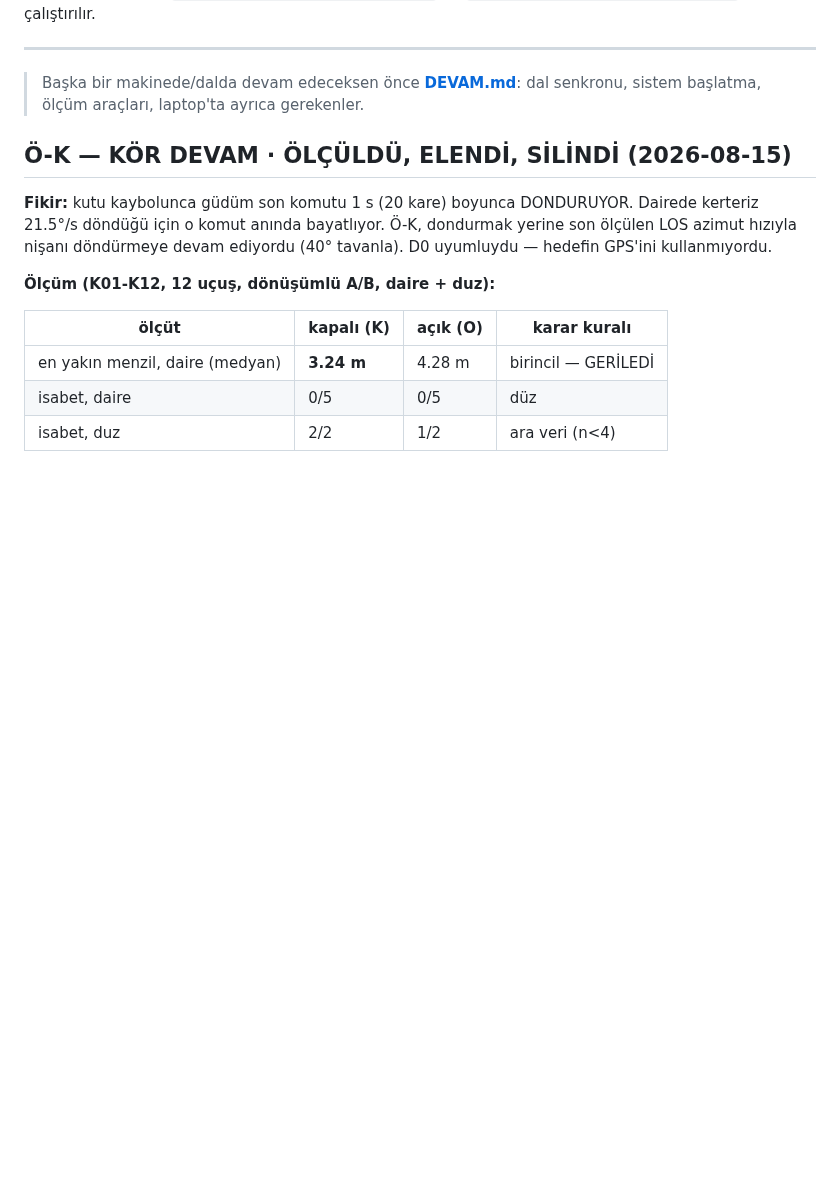
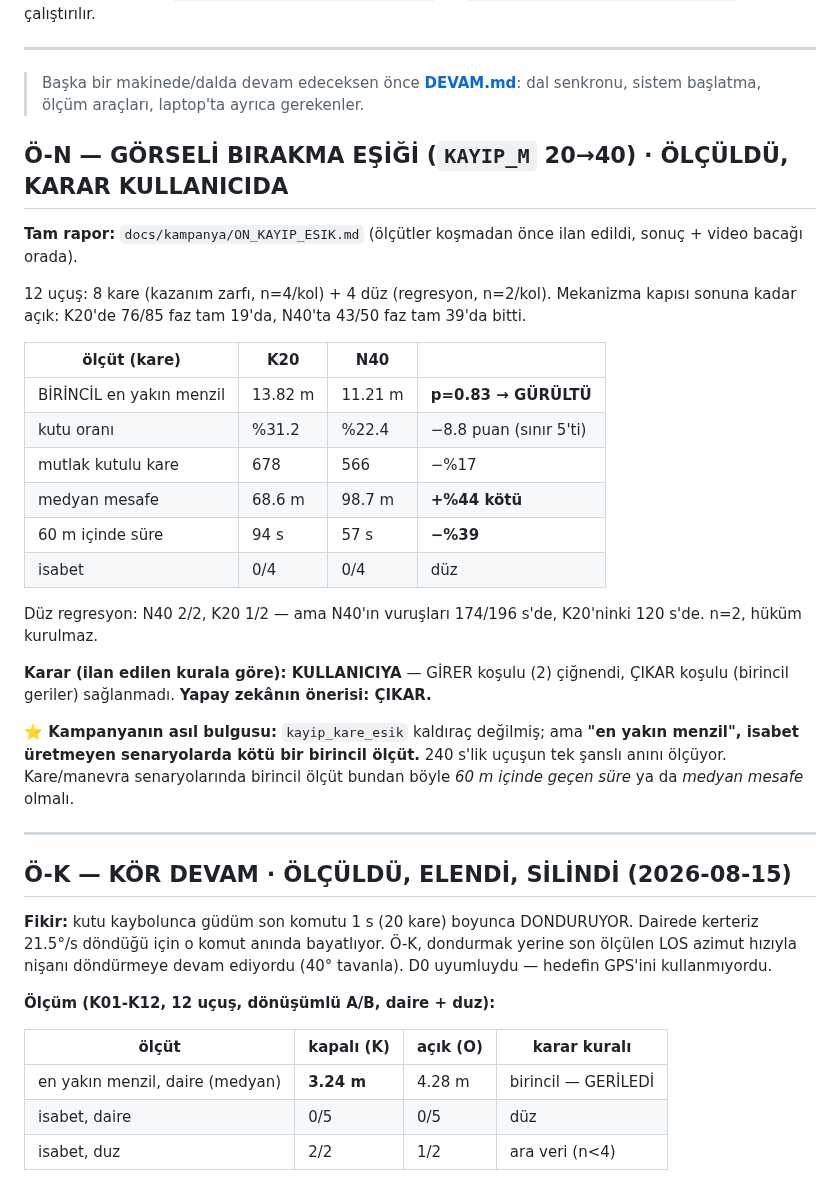
Before and after one commit to kayranecatikara/hamidiyesim, a Markdown page: UYGULANACAK.md, the part around the change. GitHub-like rendering; blank space fills up the shorter version.

```diff
--- a/UYGULANACAK.md
+++ b/UYGULANACAK.md
@@ -15,6 +15,38 @@ edilemedi.
 
 > Başka bir makinede/dalda devam edeceksen önce **[DEVAM.md](DEVAM.md)**:
 > dal senkronu, sistem başlatma, ölçüm araçları, laptop'ta ayrıca gerekenler.
+
+## Ö-N — GÖRSELİ BIRAKMA EŞİĞİ (`KAYIP_M` 20→40) · ÖLÇÜLDÜ, KARAR KULLANICIDA
+
+**Tam rapor:** `docs/kampanya/ON_KAYIP_ESIK.md` (ölçütler koşmadan önce ilan
+edildi, sonuç + video bacağı orada).
+
+12 uçuş: 8 kare (kazanım zarfı, n=4/kol) + 4 düz (regresyon, n=2/kol).
+Mekanizma kapısı sonuna kadar açık: K20'de 76/85 faz tam 19'da, N40'ta 43/50
+faz tam 39'da bitti.
+
+| ölçüt (kare) | K20 | N40 | |
+|---|---|---|---|
+| BİRİNCİL en yakın menzil | 13.82 m | 11.21 m | **p=0.83 → GÜRÜLTÜ** |
+| kutu oranı | %31.2 | %22.4 | −8.8 puan (sınır 5'ti) |
+| mutlak kutulu kare | 678 | 566 | −%17 |
+| medyan mesafe | 68.6 m | 98.7 m | **+%44 kötü** |
+| 60 m içinde süre | 94 s | 57 s | **−%39** |
+| isabet | 0/4 | 0/4 | düz |
+
+Düz regresyon: N40 2/2, K20 1/2 — ama N40'ın vuruşları 174/196 s'de,
+K20'ninki 120 s'de. n=2, hüküm kurulmaz.
+
+**Karar (ilan edilen kurala göre): KULLANICIYA** — GİRER koşulu (2) çiğnendi,
+ÇIKAR koşulu (birincil geriler) sağlanmadı. **Yapay zekânın önerisi: ÇIKAR.**
+
+**⭐ Kampanyanın asıl bulgusu:** `kayip_kare_esik` kaldıraç değilmiş; ama
+**"en yakın menzil", isabet üretmeyen senaryolarda kötü bir birincil ölçüt.**
+240 s'lik uçuşun tek şanslı anını ölçüyor. Kare/manevra senaryolarında
+birincil ölçüt bundan böyle *60 m içinde geçen süre* ya da *medyan mesafe*
+olmalı.
+
+---
 
 ## Ö-K — KÖR DEVAM · ÖLÇÜLDÜ, ELENDİ, SİLİNDİ (2026-08-15)
 
```
Also changed, not shown: docs/kampanya/ON_KAYIP_ESIK.md (+96 -4 lines).
